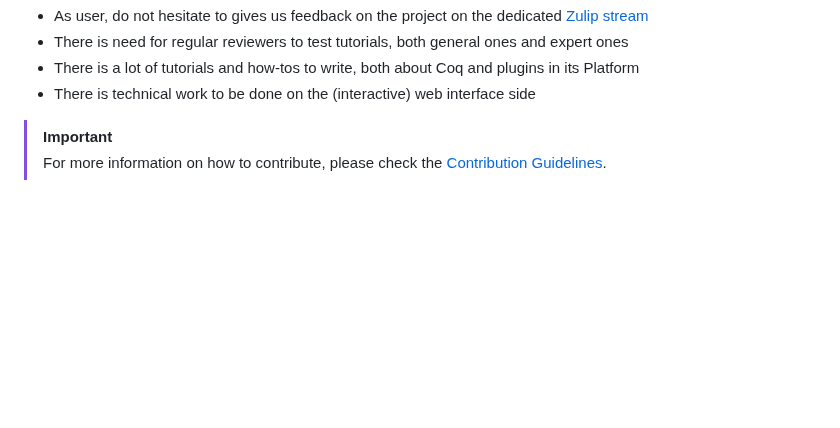
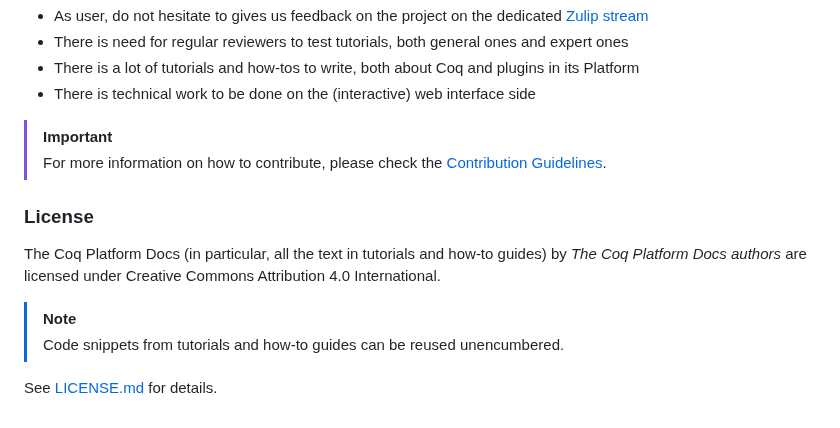
Before and after one commit to coq/platform-docs, a Markdown page: README.md, the part around the change. GitHub-like rendering; blank space fills up the shorter version.

Commit message:
Licensing TL;DR in README.

```diff
--- a/README.md
+++ b/README.md
@@ -118,3 +118,11 @@ There are different possible ways to contribute depending on your time and techn
 
 > [!IMPORTANT]
 > For more information on how to contribute, please check the [Contribution Guidelines](CONTRIBUTING.md).
+
+### License
+
+The Coq Platform Docs (in particular, all the text in tutorials and how-to guides) by *The Coq Platform Docs authors* are licensed under Creative Commons Attribution 4.0 International.
+> [!NOTE]
+> Code snippets from tutorials and how-to guides can be reused unencumbered.
+
+See [LICENSE.md](LICENSE.md) for details.
```
